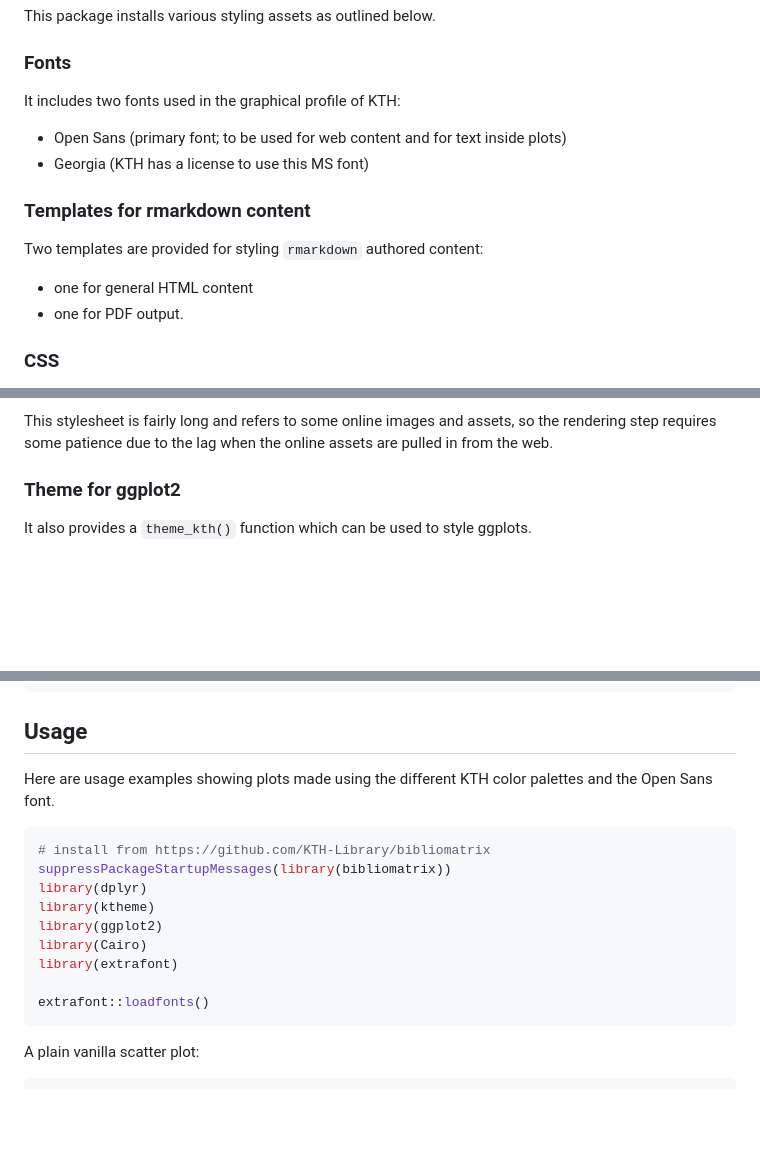
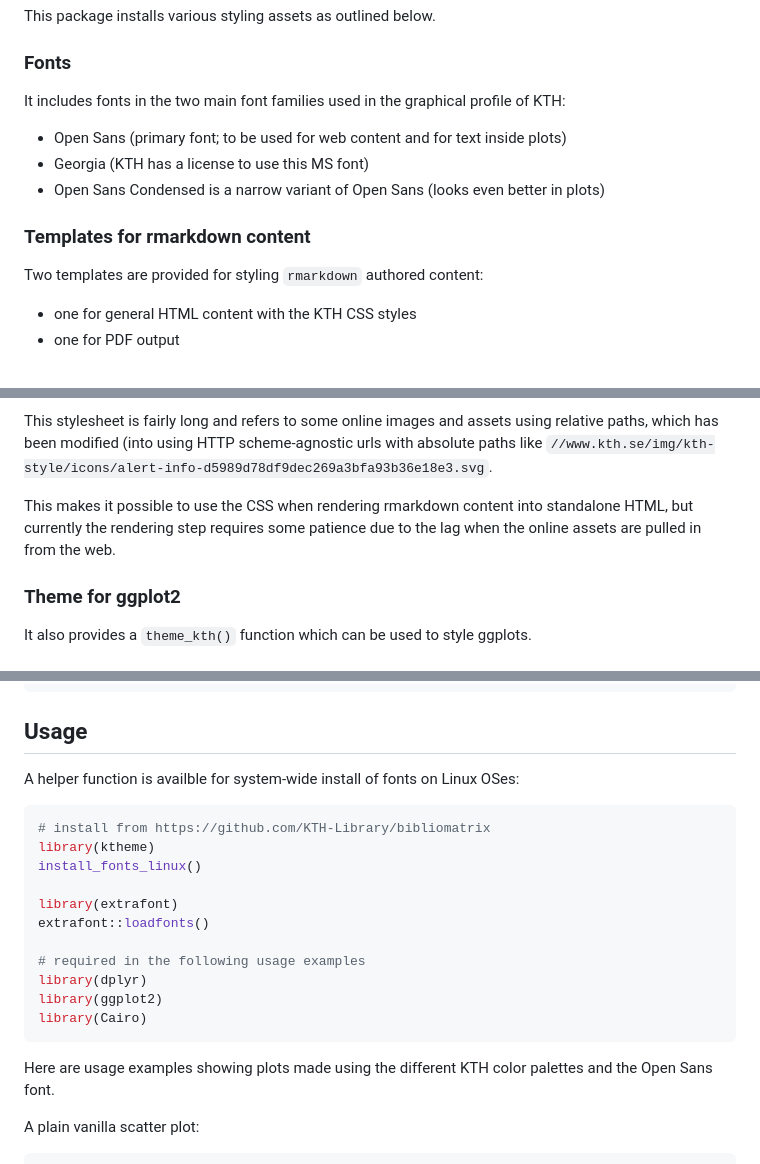
Before and after one commit to KTH-Library/ktheme, a Markdown page: README.md, 3 parts joined by grey strips. GitHub-like rendering; blank space fills up the shorter version.

````diff
--- a/README.md
+++ b/README.md
@@ -26,19 +26,20 @@ This package installs various styling assets as outlined below.
 
 ### Fonts
 
-It includes two fonts used in the graphical profile of KTH:
+It includes fonts in the two main font families used in the graphical
+profile of KTH:
 
   - Open Sans (primary font; to be used for web content and for text
     inside plots)
   - Georgia (KTH has a license to use this MS font)
+  - Open Sans Condensed is a narrow variant of Open Sans (looks even
+    better in plots)
 
 ### Templates for rmarkdown content
 
 Two templates are provided for styling `rmarkdown` authored content:
 
-  - one for general HTML content
-  - one for PDF output.
-
-### CSS
+  - one for general HTML content with the KTH CSS styles
+  - one for PDF output
 
 The HTML template uses a stylesheet (CSS file) harvested from
@@ -46,7 +50,13 @@ The HTML template uses a stylesheet (CSS file) harvested from
 
 This stylesheet is fairly long and refers to some online images and
-assets, so the rendering step requires some patience due to the lag when
-the online assets are pulled in from the web.
+assets using relative paths, which has been modified (into using HTTP
+scheme-agnostic urls with absolute paths like
+`//www.kth.se/img/kth-style/icons/alert-info-d5989d78df9dec269a3bfa93b36e18e3.svg`.
+
+This makes it possible to use the CSS when rendering rmarkdown content
+into standalone HTML, but currently the rendering step requires some
+patience due to the lag when the online assets are pulled in from the
+web.
 
 ### Theme for ggplot2
 
@@ -87,20 +97,25 @@ devtools::install_github("KTH-Library/ktheme")
 
 ## Usage
 
-Here are usage examples showing plots made using the different KTH color
-palettes and the Open Sans font.
+A helper function is availble for system-wide install of fonts on Linux
+OSes:
 
 ``` r
 # install from https://github.com/KTH-Library/bibliomatrix
-suppressPackageStartupMessages(library(bibliomatrix))
+library(ktheme)
+install_fonts_linux()
+
+library(extrafont)
+extrafont::loadfonts()
+
+# required in the following usage examples
 library(dplyr)
-library(ktheme)
 library(ggplot2)
 library(Cairo)
-library(extrafont)
+```
 
-extrafont::loadfonts()
-```
+Here are usage examples showing plots made using the different KTH color
+palettes and the Open Sans font.
 
 A plain vanilla scatter plot:
 
````
Also changed, not shown: other parts of README.md (+6 -1 lines), man/figures/README-unnamed-chunk-5-1.png, 3 other files.
